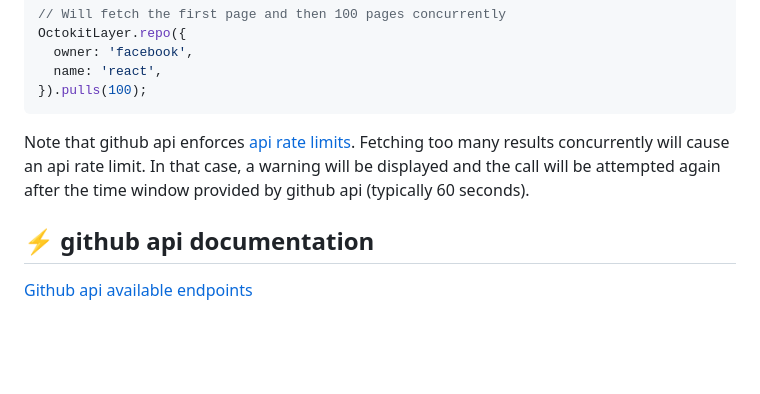
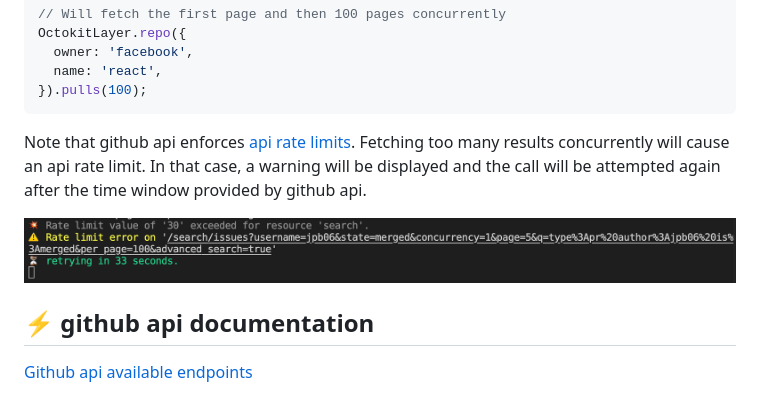
Before and after one commit to jpb06/effect-octokit-layer, a Markdown page: README.md, the part around the change. GitHub-like rendering; pictures changed too: docs/api-rate-limite-message.png (added); blank space fills up the shorter version.

Commit message:
chore: rate limit warning message example

````diff
--- a/README.md
+++ b/README.md
@@ -233,7 +233,9 @@ OctokitLayer.repo({
 }).pulls(100);
 ```
 
-Note that github api enforces [api rate limits](https://docs.github.com/en/rest/using-the-rest-api/best-practices-for-using-the-rest-api?apiVersion=2022-11-28#dealing-with-secondary-rate-limits). Fetching too many results concurrently will cause an api rate limit. In that case, a warning will be displayed and the call will be attempted again after the time window provided by github api (typically 60 seconds).
+Note that github api enforces [api rate limits](https://docs.github.com/en/rest/using-the-rest-api/best-practices-for-using-the-rest-api?apiVersion=2022-11-28#dealing-with-secondary-rate-limits). Fetching too many results concurrently will cause an api rate limit. In that case, a warning will be displayed and the call will be attempted again after the time window provided by github api.
+
+![warning](./docs/api-rate-limite-message.png)
 
 ## ⚡ github api documentation
 
````
